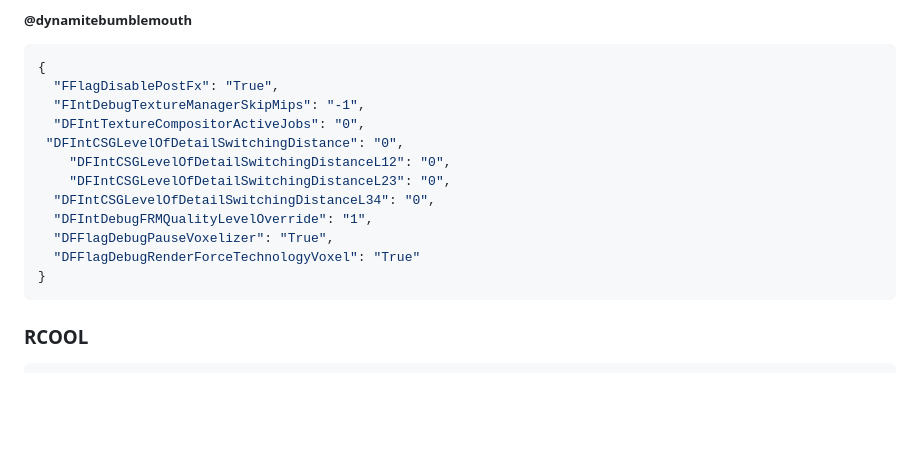
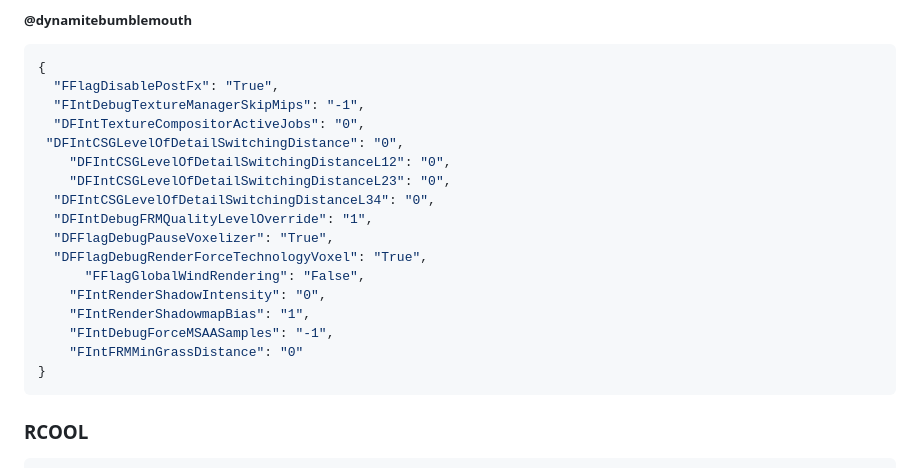
Before and after one commit to espresso-soft/latteflags, a Markdown page: README.md, the part around the change. Drawn GitHub-style; blank space fills up the shorter version.

Commit message:
forgot few murderers

````diff
--- a/README.md
+++ b/README.md
@@ -1266,7 +1266,12 @@ High
   "DFIntCSGLevelOfDetailSwitchingDistanceL34": "0",
   "DFIntDebugFRMQualityLevelOverride": "1",
   "DFFlagDebugPauseVoxelizer": "True",
-  "DFFlagDebugRenderForceTechnologyVoxel": "True"
+  "DFFlagDebugRenderForceTechnologyVoxel": "True",
+      "FFlagGlobalWindRendering": "False",
+    "FIntRenderShadowIntensity": "0",
+    "FIntRenderShadowmapBias": "1",
+    "FIntDebugForceMSAASamples": "-1",
+    "FIntFRMMinGrassDistance": "0"
 }
 ```
 
````
